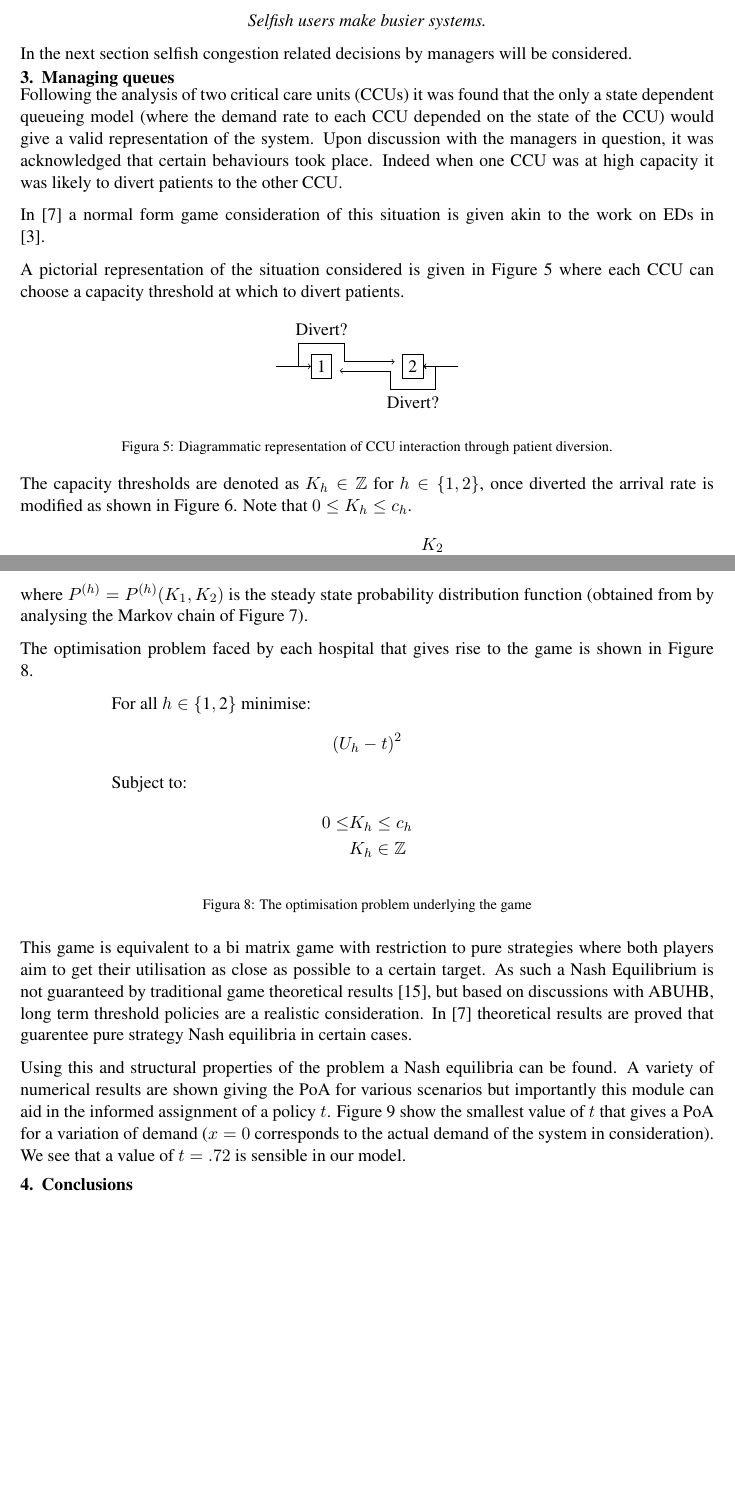
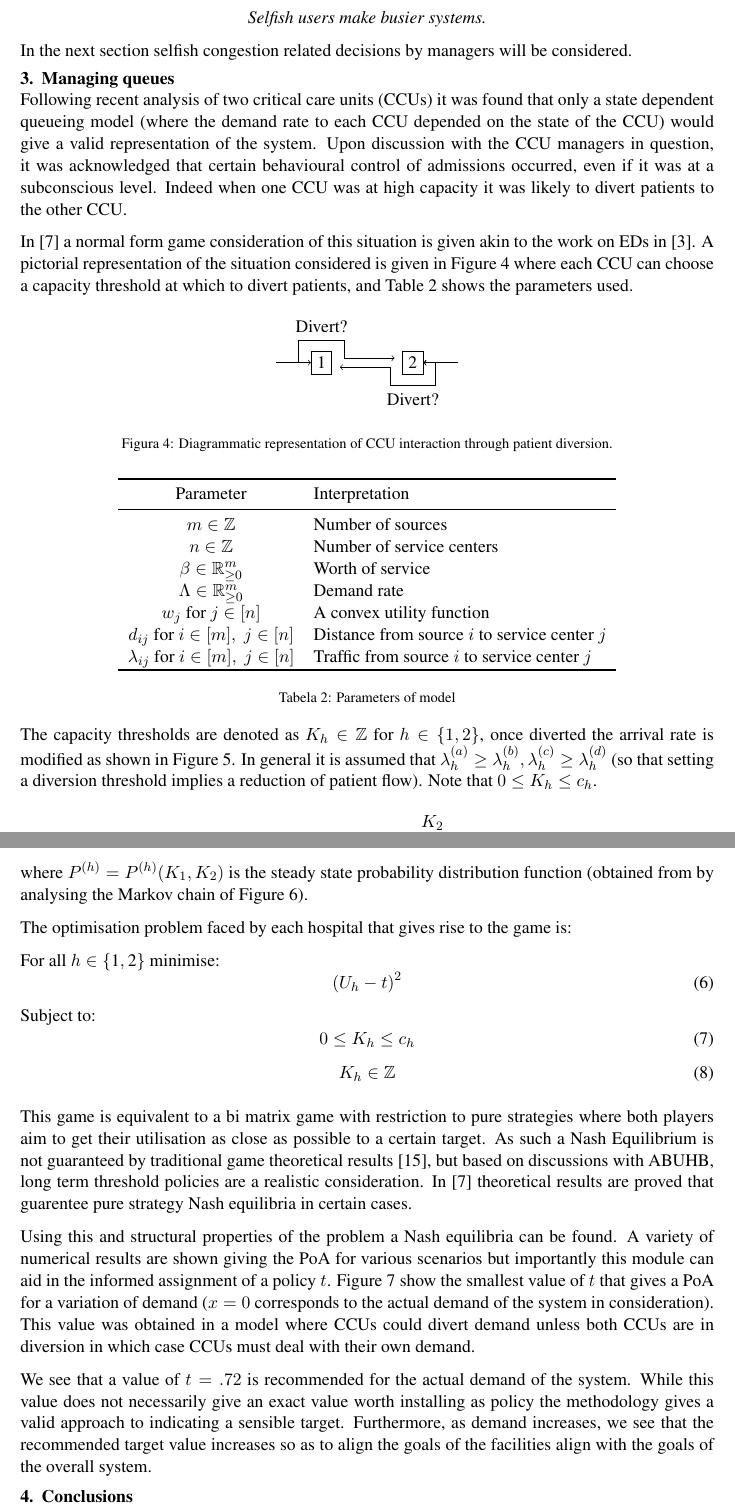
Before and after one commit to drvinceknight/AnIncompleteOverviewOfSomeApplicationsOfGameTheoryToPatientFlow, a LaTeX paper (paper.tex): two parts of pages 5 and 7 of 10, joined at a grey line, cut so that both start at the same text, the shorter picture padded with empty space. Compiled offline with pdfLaTeX.

Commit message:
Checked through conclusion and second section

```diff
--- a/paper.tex
+++ b/paper.tex
@@ -223,13 +223,12 @@ In the next section selfish congestion related decisions by managers will be con
 
 \section{Managing queues}\label{sec:managingqueues}
 
-Following the analysis of two critical care units (CCUs) it was found that the only a state dependent queueing model (where the demand rate to each CCU depended on the state of the CCU) would give a valid representation of the system.
-Upon discussion with the managers in question, it was acknowledged that certain behaviours took place.
+Following recent analysis of two critical care units (CCUs) it was found that only a state dependent queueing model (where the demand rate to each CCU depended on the state of the CCU) would give a valid representation of the system.
+Upon discussion with the CCU managers in question, it was acknowledged that certain behavioural control of admissions occurred, even if it was at a subconscious level.
 Indeed when one CCU was at high capacity it was likely to divert patients to the other CCU.
 
 In \cite{knight2014} a normal form game consideration of this situation is given akin to the work on EDs in \cite{Deo2011}.
-
-A pictorial representation of the situation considered is given in Figure \ref{diagramofdiversion} where each CCU can choose a capacity threshold at which to divert patients.
+A pictorial representation of the situation considered is given in Figure \ref{diagramofdiversion} where each CCU can choose a capacity threshold at which to divert patients, and Table \ref{tab:parameters1} shows the parameters used.
 
 \begin{figure}[!htbp]
 \begin{center}
@@ -248,7 +247,29 @@ A pictorial representation of the situation considered is given in Figure \ref{d
 \end{center}
 \end{figure}
 
-The capacity thresholds are denoted as $K_{h}\in\mathbb{Z}$ for $h\in\{1,2\}$, once diverted the arrival rate is modified as shown in Figure \ref{arrivalrateregions}. Note that $0\leq K_h\leq c_h$.
+
+\begin{table}[!hbtp]
+\begin{center}
+\begin{tabular}{cl}
+\toprule
+Parameter & Interpretation\\
+\midrule
+$m\in\mathbb{Z}$& Number of sources\\
+$n\in\mathbb{Z}$& Number of service centers\\
+$\beta\in\mathbb{R}_{\geq 0}^{m}$& Worth of service\\
+$\Lambda\in\mathbb{R}_{\geq 0}^{m}$& Demand rate\\
+$w_j$ for $j\in[n]$& A convex utility function\\
+$d_{ij}$ for $i\in[m],\;j\in[n]$& Distance from source $i$ to service center $j$\\
+$\lambda_{ij}$ for $i\in[m],\;j\in[n]$& Traffic from source $i$ to service center $j$\\
+\toprule
+\end{tabular}
+\caption{Parameters of model}\label{tab:parameters1}
+\end{center}
+\end{table}
+
+The capacity thresholds are denoted as $K_{h}\in\mathbb{Z}$ for $h\in\{1,2\}$, once diverted the arrival rate is modified as shown in Figure \ref{arrivalrateregions}.
+In general it is assumed that $\lambda_h^{(a)}\geq \lambda_{h}^{(b)}, \lambda_{h}^{(c)}\geq \lambda_{h}^{(d)}$ (so that setting a diversion threshold implies a reduction of patient flow).
+Note that $0\leq K_h\leq c_h$.
 
 \begin{figure}[!htbp]
 \begin{center}
@@ -283,18 +303,17 @@ $$T_{h}=\mu_h \sum _{n=0}^{c_h} nP^{(h)}(n)$$
 
 where $P^{(h)}=P^{(h)}(K_{1},K_{2})$ is the steady state probability distribution function (obtained from by analysing the Markov chain of Figure \ref{mc}).
 
-The optimisation problem faced by each hospital that gives rise to the game is shown in Figure \ref{model1}.
+The optimisation problem faced by each hospital that gives rise to the game is:
 
-\begin{figure}[!htbp]
-\hspace{2cm}For all $h\in\{\text{1}, \text{2}\}$ minimise:
-$$\left(U_{h}-t\right)^2$$
-\hspace{2cm}Subject to:
-\begin{align}
-0\leq & K_h \leq c_{h}\nonumber\\
-&K_h \in  \mathbb{Z}\nonumber
-\end{align}
-\caption{The optimisation problem underlying the game}\label{model1}
-\end{figure}
+For all $h\in\{\text{1}, \text{2}\}$ minimise:
+\begin{equation}\left(U_{h}-t\right)^2\end{equation}
+Subject to:
+\begin{equation}
+0\leq K_h \leq c_{h}
+\end{equation}
+\begin{equation}
+K_h \in  \mathbb{Z}
+\end{equation}
 
 This game is equivalent to a bi matrix game with restriction to pure strategies where both players aim to get their utilisation as close as possible to a certain target.
 As such a Nash Equilibrium is not guaranteed by traditional game theoretical results \cite{Nash1950}, but based on discussions with ABUHB, long term threshold policies are a realistic consideration.
@@ -303,8 +322,7 @@ In \cite{knight2014} theoretical results are proved that guarentee pure strategy
 Using this and structural properties of the problem a Nash equilibria can be found.
 A variety of numerical results are shown giving the PoA for various scenarios but importantly this module can aid in the informed assignment of a policy $t$.
 Figure \ref{mintargetvdemandmodel2} show the smallest value of $t$ that gives a PoA for a variation of demand ($x=0$ corresponds to the actual demand of the system in consideration).
-We see that a value of $t=.72$ is sensible in our model.
-
+This value was obtained in a model where CCUs could divert demand unless both CCUs are in diversion in which case CCUs must deal with their own demand.
 
 \begin{figure}[!htbp]
 \begin{center}
@@ -313,5 +331,9 @@ We see that a value of $t=.72$ is sensible in our model.
 \end{center}
 \end{figure}
 
+We see that a value of $t=.72$ is recommended for the actual demand of the system.
+While this value does not necessarily give an exact value worth installing as policy the methodology gives a valid approach to indicating a sensible target.
+Furthermore, as demand increases, we see that the recommended target value increases so as to align the goals of the facilities align with the goals of the overall system.
+
 \section{Conclusions}\label{sec:conclusion}
 
```
Also changed, not shown: paper.pdf, paper.tex (16 more changed lines).
